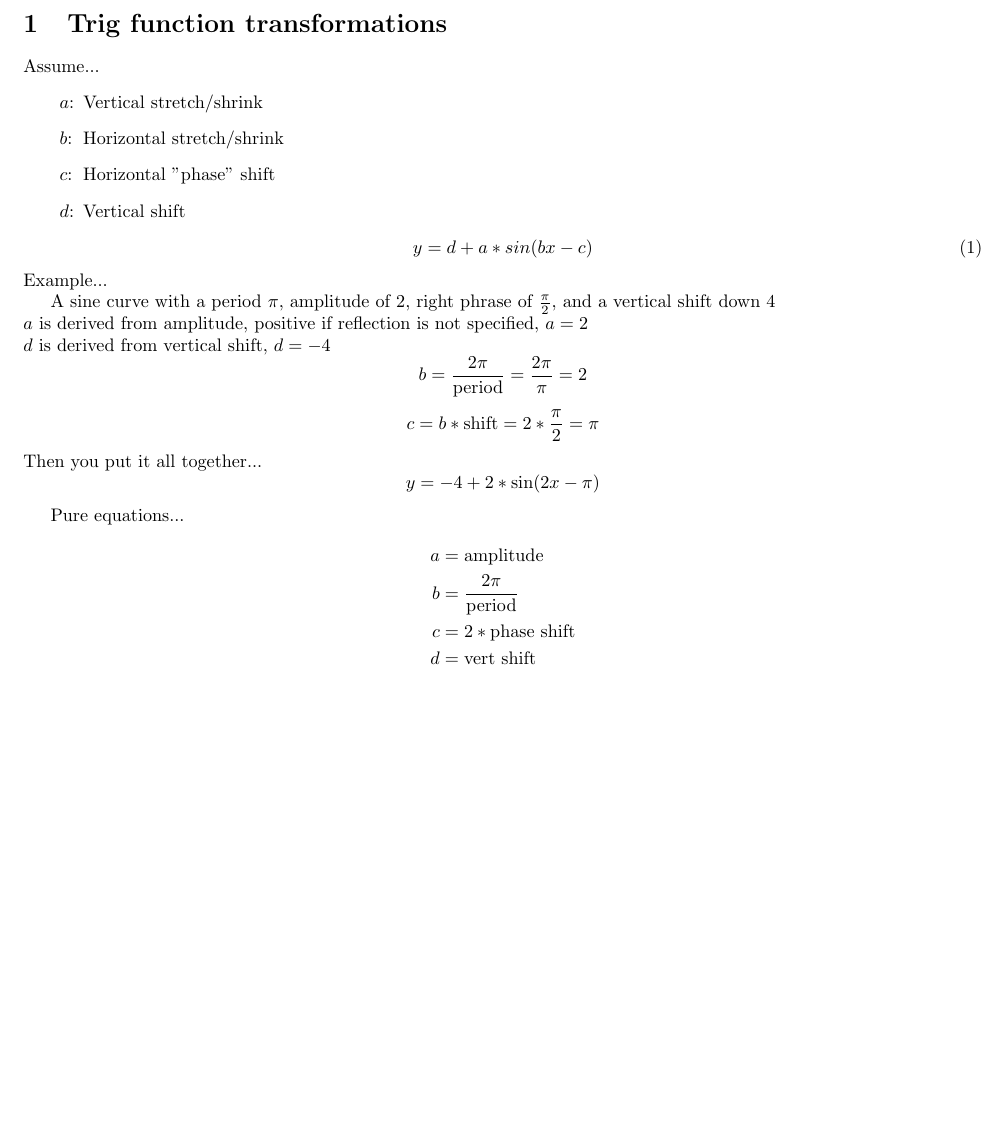
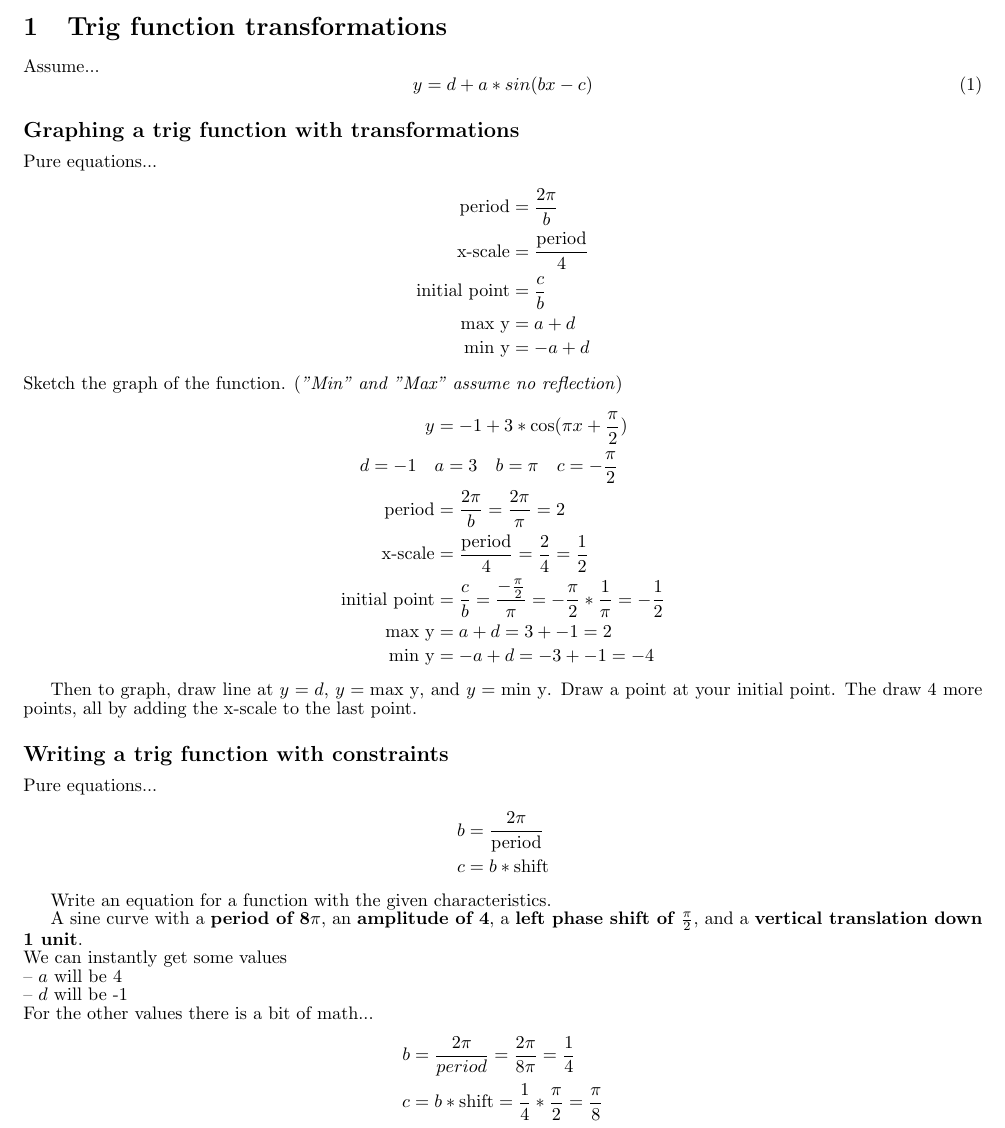
Before and after one commit to GGonnerman/Math-Homework, a LaTeX document (8-Precalc+Trig/TrigFunctions.tex): part of the page before the commit and part of page 1 of 2 after it, cut so that both start at the same text, the shorter picture padded with empty space. Compiled offline with pdfLaTeX.

Commit message:
Finished trig function notes

```diff
--- a/8-Precalc+Trig/TrigFunctions.tex
+++ b/8-Precalc+Trig/TrigFunctions.tex
@@ -27,41 +27,56 @@
 \date{}
 
 \begin{document}
-	%\setstretch{0.5}
+	\setstretch{0.85}
 	\maketitle{}
 
 	\section{Trig function transformations}
 	Assume...
-	\begin{adescription}{\dquad{}$d$:}
-		\item[\dquad{}$a$:] Vertical stretch/shrink
-		\item[\dquad{}$b$:] Horizontal stretch/shrink
-		\item[\dquad{}$c$:] Horizontal "phase" shift
-		\item[\dquad{}$d$:] Vertical shift
-	\end{adescription}
 	\begin{equation}
 		y = d + a * sin(bx - c)
 	\end{equation}
-	Example...
-	\par A sine curve with a period $\pi$, amplitude of 2, right phrase of $\frac{\pi}{2}$, and a vertical shift down 4 \\
-	$a$ is derived from amplitude, positive if reflection is not specified, $a = 2$  \\
-	$d$ is derived from vertical shift, $d = -4$
-	\begin{equation*}
-		b = \frac{2\pi}{\text{period}} = \frac{2\pi}{\pi} = 2
-	\end{equation*}
-	\begin{equation*}
-		c = b * \text{shift} = 2 * \frac{\pi}{2} = \pi
-	\end{equation*}
-	Then you put it all together...
-	\begin{equation*}
-		y = -4 + 2 * \sin(2x - \pi)
-	\end{equation*}
+	\subsection*{Graphing a trig function with transformations}
+	Pure equations...
+	\begin{align*}
+		\text{period} &= \frac{2\pi}{b} \\
+		\text{x-scale} &= \frac{\text{period}}{4} \\
+		\text{initial point} &= \frac{c}{b} \\
+		\text{max y} &= a + d \\
+		\text{min y} &= -a + d
+	\end{align*}
+	Sketch the graph of the function. (\emph{"Min" and "Max" assume no reflection})
+	\begin{align*}
+		y &= -1 + 3 * \cos(\pi x + \frac{\pi}{2}) \\
+		d = -1 \quad &a = 3 \quad b = \pi \quad c = -\frac{\pi}{2} \\
+		\text{period} &= \frac{2\pi}{b} = \frac{2\pi}{\pi} = 2 \\
+		\text{x-scale} &= \frac{\text{period}}{4} = \frac{2}{4} = \frac{1}{2} \\
+		\text{initial point}  &= \frac{c}{b} = \frac{-\frac{\pi}{2}}{\pi} = -\frac{\pi}{2} * \frac{1}{\pi} = -\frac{1}{2} \\
+		\text{max y} &= a + d = 3 + -1 = 2 \\
+		\text{min y} &= -a + d = -3 + -1 = -4
+	\end{align*}
+	\par Then to graph, draw line at $y=d$, $y=\text{max y}$, and $y=\text{min y}$. Draw a point at your initial point. The draw 4 more points, all by adding the x-scale to the last point.
+
+	\subsection*{Writing a trig function with constraints}
 
 	Pure equations...
 	\begin{align*}
-		a &= \text{amplitude} \\
 		b &= \frac{2\pi}{\text{period}} \\
-		c &= 2 * \text{phase shift} \\
-		d &= \text{vert shift}
+		c &= b * \text{shift}
 	\end{align*}
 
+Write an equation for a function with the given characteristics.
+\par A sine curve with a \textbf{period of 8$\pi$}, an \textbf{amplitude of 4}, a \textbf{left phase shift of $\frac{\pi}{2}$}, and a \textbf{vertical translation down 1 unit}. \\
+We can instantly get some values \\
+-- $a$ will be 4 \\
+-- $d$ will be -1 \\
+For the other values there is a bit of math...
+\begin{align*}
+	b &= \frac{2\pi}{period} = \frac{2\pi}{8\pi} = \frac{1}{4} \\
+	c &= b * \text{shift} = \frac{1}{4} * \frac{\pi}{2} = \frac{\pi}{8}
+\end{align*}
+Then plug them in (and put the + for left shift, - for right shift)
+\begin{equation*}
+	y = -1 + 4 \sin(\frac{1}{4} x + \frac{\pi}{8})
+\end{equation*}
+
 \end{document}
```
Also changed, not shown: 8-Precalc+Trig/TrigFunctions.pdf, 8-Precalc+Trig/TrigFunctions.tex (2 more changed lines).
